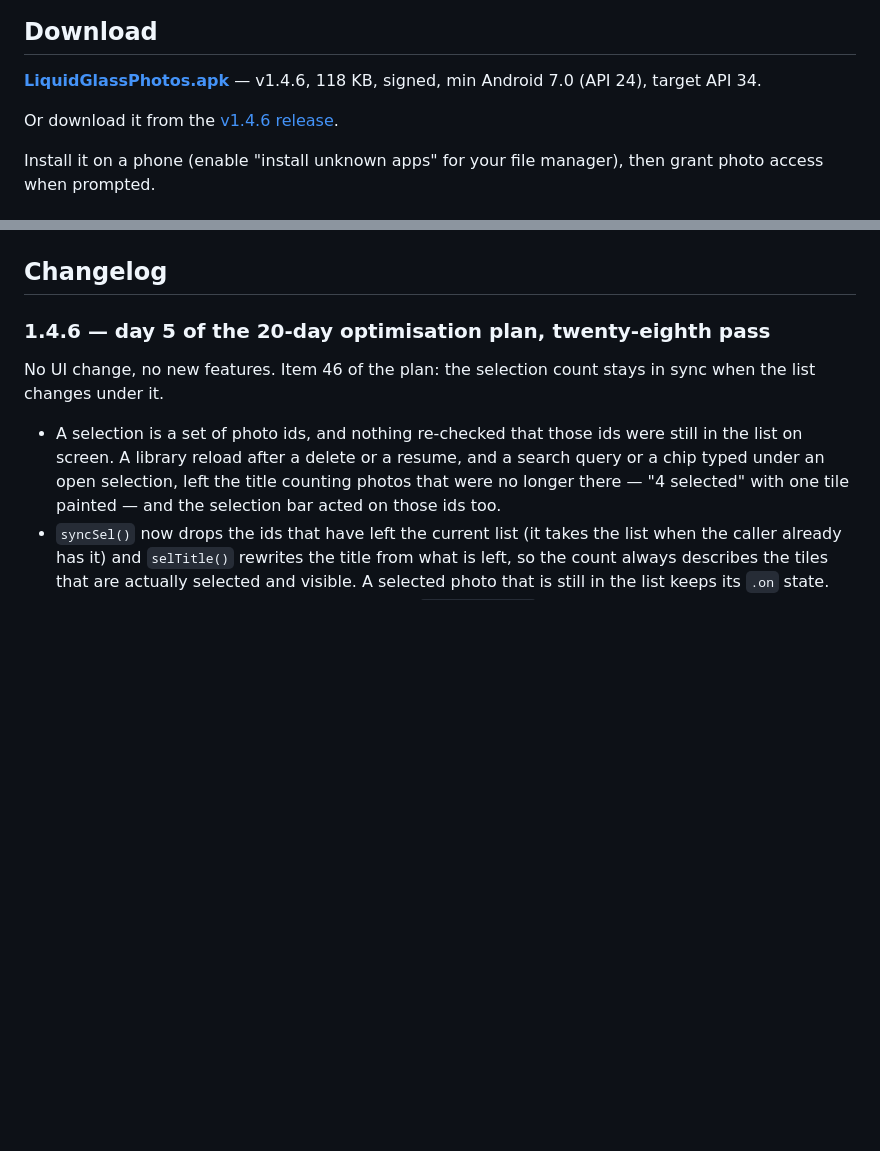
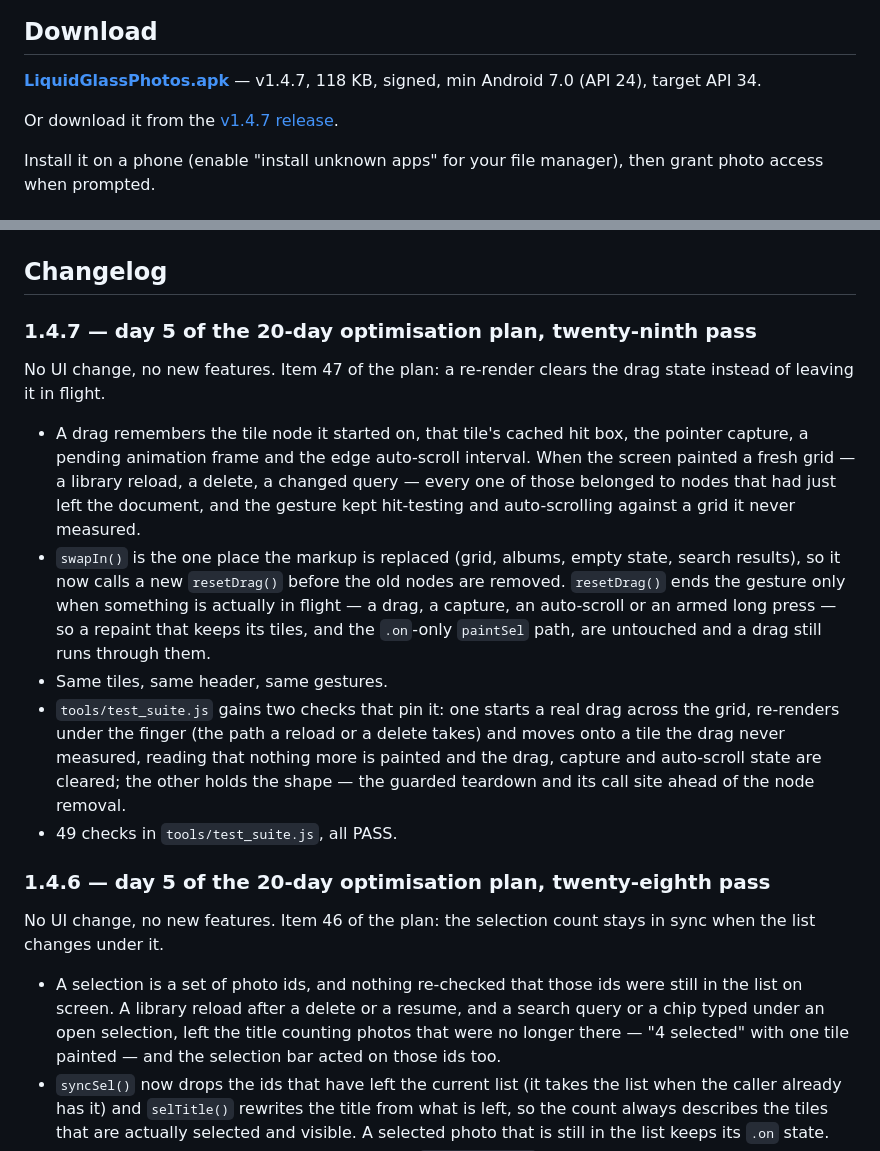
Before and after one commit to technicalnihilist-lgtm/liquid-glass-photos, a Markdown page: README.md, 2 parts joined by grey strips. Rendered like a GitHub page; blank space fills up the shorter version.

Commit message:
Optimisation pass 29 (1.4.7): item 47 — clear the drag state when the screen re-renders

```diff
--- a/README.md
+++ b/README.md
@@ -13,9 +13,9 @@ A real, installable Android **photos** app — the liquid-glass UI from the orig
 
 ## Download
 
-**[LiquidGlassPhotos.apk](LiquidGlassPhotos.apk)** — v1.4.6, 118 KB, signed, min Android 7.0 (API 24), target API 34.
+**[LiquidGlassPhotos.apk](LiquidGlassPhotos.apk)** — v1.4.7, 118 KB, signed, min Android 7.0 (API 24), target API 34.
 
-Or download it from the [v1.4.6 release](https://github.com/technicalnihilist-lgtm/liquid-glass-photos/releases/latest).
+Or download it from the [v1.4.7 release](https://github.com/technicalnihilist-lgtm/liquid-glass-photos/releases/latest).
 
 Install it on a phone (enable "install unknown apps" for your file manager), then grant photo access when prompted.
 
@@ -114,6 +114,23 @@ docs/screenshots/                           screenshots
 The APK ships with **no** sample media — it is empty until it reads your gallery. The screenshots above were rendered from the same `app/assets/index.html` through `tools/gen_preview.py`, a browser harness that stubs the native bridge with 44 generated sample images. That is the only place sample images exist; they are not in the APK.
 
 ## Changelog
+
+### 1.4.7 — day 5 of the 20-day optimisation plan, twenty-ninth pass
+No UI change, no new features. Item 47 of the plan: a re-render clears the drag state instead of leaving it in flight.
+- A drag remembers the tile node it started on, that tile's cached hit box, the pointer capture, a pending animation
+  frame and the edge auto-scroll interval. When the screen painted a fresh grid — a library reload, a delete, a
+  changed query — every one of those belonged to nodes that had just left the document, and the gesture kept
+  hit-testing and auto-scrolling against a grid it never measured.
+- `swapIn()` is the one place the markup is replaced (grid, albums, empty state, search results), so it now calls a
+  new `resetDrag()` before the old nodes are removed. `resetDrag()` ends the gesture only when something is actually
+  in flight — a drag, a capture, an auto-scroll or an armed long press — so a repaint that keeps its tiles, and the
+  `.on`-only `paintSel` path, are untouched and a drag still runs through them.
+- Same tiles, same header, same gestures.
+- `tools/test_suite.js` gains two checks that pin it: one starts a real drag across the grid, re-renders under the
+  finger (the path a reload or a delete takes) and moves onto a tile the drag never measured, reading that nothing
+  more is painted and the drag, capture and auto-scroll state are cleared; the other holds the shape — the guarded
+  teardown and its call site ahead of the node removal.
+- 49 checks in `tools/test_suite.js`, all PASS.
 
 ### 1.4.6 — day 5 of the 20-day optimisation plan, twenty-eighth pass
 No UI change, no new features. Item 46 of the plan: the selection count stays in sync when the list changes under it.
```
